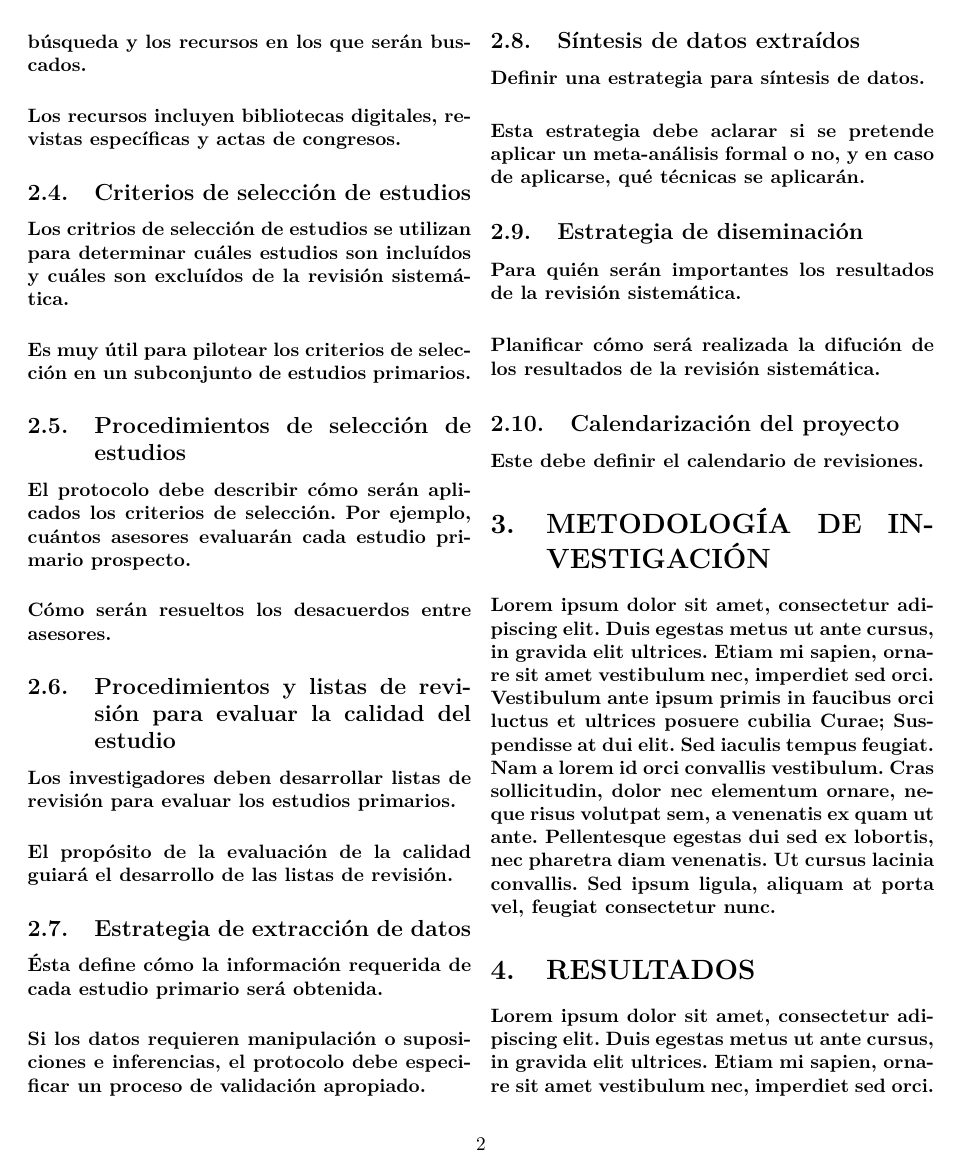
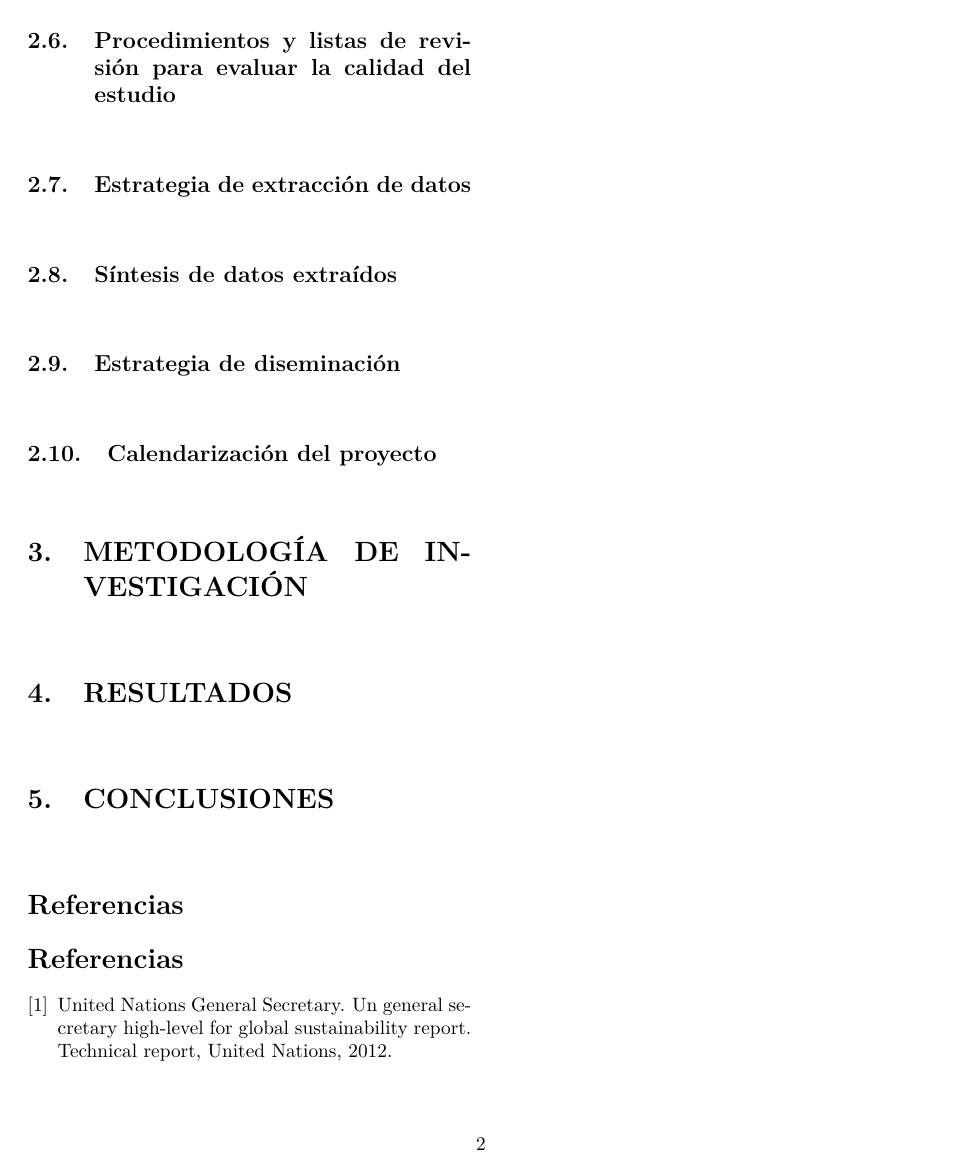
Before and after one commit to freddyiniguez/iot_crop_growth, a LaTeX paper (iot_crop_growth.tex): page 2 of 3 before the commit and page 2 of 2 after it. Compiled offline with pdfLaTeX.

Commit message:
Citations were integrated.

```diff
--- a/iot_crop_growth.tex
+++ b/iot_crop_growth.tex
@@ -35 +23,0 @@ Lorem ipsum dolor sit amet, consectetur adipiscing elit. Duis egestas metus ut a
-\paragraph{Lorem ipsum dolor sit amet, consectetur adipiscing elit. Duis egestas metus ut ante cursus, in gravida elit ultrices. Etiam mi sapien, ornare sit amet vestibulum nec, imperdiet sed orci. Vestibulum ante ipsum primis in faucibus orci luctus et ultrices posuere cubilia Curae; Suspendisse at dui elit. Sed iaculis tempus feugiat. Nam a lorem id orci convallis vestibulum. Cras sollicitudin, dolor nec elementum ornare, neque risus volutpat sem, a venenatis ex quam ut ante. Pellentesque egestas dui sed ex lobortis, nec pharetra diam venenatis. Ut cursus lacinia convallis. Sed ipsum ligula, aliquam at porta vel, feugiat consectetur nunc.}
@@ -47,41 +23,0 @@ Lorem ipsum dolor sit amet, consectetur adipiscing elit. Duis egestas metus ut a
-\paragraph{Estrategia que se utilizará para la búsqueda de estudios primarios incluyendo términos de búsqueda y los recursos en los que serán buscados.}
-\paragraph{Los recursos incluyen bibliotecas digitales, revistas específicas y actas de congresos.}
-
-\subsection{Criterios de selección de estudios}
-\paragraph{Los critrios de selección de estudios se utilizan para determinar cuáles estudios son incluídos y cuáles son excluídos de la revisión sistemática.}
-\paragraph{Es muy útil para pilotear los criterios de selección en un subconjunto de estudios primarios.}
-
-\subsection{Procedimientos de selección de estudios}
-\paragraph{El protocolo debe describir cómo serán aplicados los criterios de selección. Por ejemplo, cuántos asesores evaluarán cada estudio primario prospecto.}
-\paragraph{Cómo serán resueltos los desacuerdos entre asesores.}
-
-\subsection{Procedimientos y listas de revisión para evaluar la calidad del estudio}
-\paragraph{Los investigadores deben desarrollar listas de revisión para evaluar los estudios primarios.}
-\paragraph{El propósito de la evaluación de la calidad guiará el desarrollo de las listas de revisión.}
-
-\subsection{Estrategia de extracción de datos}
-\paragraph{Ésta define cómo la información requerida de cada estudio primario será obtenida.}
-\paragraph{Si los datos requieren manipulación o suposiciones e inferencias, el protocolo debe especificar un proceso de validación apropiado.}
-
-\subsection{Síntesis de datos extraídos}
-\paragraph{Definir una estrategia para síntesis de datos.}
-\paragraph{Esta estrategia debe aclarar si se pretende aplicar un meta-análisis formal o no, y en caso de aplicarse, qué técnicas se aplicarán.}
-
-\subsection{Estrategia de diseminación}
-\paragraph{Para quién serán importantes los resultados de la revisión sistemática.}
-\paragraph{Planificar cómo será realizada la difución de los resultados de la revisión sistemática.}
-
-\subsection{Calendarización del proyecto}
-\paragraph{Este debe definir el calendario de revisiones.}
-
-\section{METODOLOGÍA DE INVESTIGACIÓN}
-\paragraph{Lorem ipsum dolor sit amet, consectetur adipiscing elit. Duis egestas metus ut ante cursus, in gravida elit ultrices. Etiam mi sapien, ornare sit amet vestibulum nec, imperdiet sed orci. Vestibulum ante ipsum primis in faucibus orci luctus et ultrices posuere cubilia Curae; Suspendisse at dui elit. Sed iaculis tempus feugiat. Nam a lorem id orci convallis vestibulum. Cras sollicitudin, dolor nec elementum ornare, neque risus volutpat sem, a venenatis ex quam ut ante. Pellentesque egestas dui sed ex lobortis, nec pharetra diam venenatis. Ut cursus lacinia convallis. Sed ipsum ligula, aliquam at porta vel, feugiat consectetur nunc.}
-
-\section{RESULTADOS}
-\paragraph{Lorem ipsum dolor sit amet, consectetur adipiscing elit. Duis egestas metus ut ante cursus, in gravida elit ultrices. Etiam mi sapien, ornare sit amet vestibulum nec, imperdiet sed orci. Vestibulum ante ipsum primis in faucibus orci luctus et ultrices posuere cubilia Curae; Suspendisse at dui elit. Sed iaculis tempus feugiat. Nam a lorem id orci convallis vestibulum. Cras sollicitudin, dolor nec elementum ornare, neque risus volutpat sem, a venenatis ex quam ut ante. Pellentesque egestas dui sed ex lobortis, nec pharetra diam venenatis. Ut cursus lacinia convallis. Sed ipsum ligula, aliquam at porta vel, feugiat consectetur nunc.}
-
-\section{CONCLUSIONES}
-\paragraph{Una vez obtenidas las condiciones climáticas óptimas de determinado cultivo, se propone desarrollar un modelos probabilístico con el cuál se pueda llegar a predecir o dar una estimación muy certera acerca de los cuidados y acciones a implementar para que las condiciones del cultivo se mantengan y su producción no se vea afectada por algún cambio climático.}
-
-\section*{Referencias}
-\paragraph{Lorem ipsum dolor sit amet, consectetur adipiscing elit. Duis egestas metus ut ante cursus, in gravida elit ultrices. Etiam mi sapien, ornare sit amet vestibulum nec, imperdiet sed orci. Vestibulum ante ipsum primis in faucibus orci luctus et ultrices posuere cubilia Curae; Suspendisse at dui elit. Sed iaculis tempus feugiat. Nam a lorem id orci convallis vestibulum. Cras sollicitudin, dolor nec elementum ornare, neque risus volutpat sem, a venenatis ex quam ut ante. Pellentesque egestas dui sed ex lobortis, nec pharetra diam venenatis. Ut cursus lacinia convallis. Sed ipsum ligula, aliquam at porta vel, feugiat consectetur nunc.}
@@ -104,3 +67,32 @@ Lorem ipsum dolor sit amet, consectetur adipiscing elit. Duis egestas metus ut a
+\paragraph{}
+
+\subsection{Procedimientos y listas de revisión para evaluar la calidad del estudio}
+% Los investigadores deben desarrollar listas de revisión para evaluar los estudios primarios.
+% El propósito de la evaluación de la calidad guiará el desarrollo de las listas de revisión.
+\paragraph{}
+
+\subsection{Estrategia de extracción de datos}
+% Ésta define cómo la información requerida de cada estudio primario será obtenida.
+% Si los datos requieren manipulación o suposiciones e inferencias, el protocolo debe especificar un proceso de validación apropiado.
+\paragraph{}
+
+\subsection{Síntesis de datos extraídos}
+% Definir una estrategia para síntesis de datos.
+% Esta estrategia debe aclarar si se pretende aplicar un meta-análisis formal o no, y en caso de aplicarse, qué técnicas se aplicarán.
+\paragraph{}
+
+\subsection{Estrategia de diseminación}
+% Para quién serán importantes los resultados de la revisión sistemática.
+% Planificar cómo será realizada la difución de los resultados de la revisión sistemática.
+\paragraph{}
+
+\subsection{Calendarización del proyecto}
+% Este debe definir el calendario de revisiones
+\paragraph{}
+
+% ----------------------------------------------------- METODOLOGÍA DE INVESTIGACIÓN ----------------------------------------------------- %
+\section{METODOLOGÍA DE INVESTIGACIÓN}
+\paragraph{}
 % Review method
 % 	- Data sources and search strategy
 % 	- Study selection
@@ -108,6 +100,10 @@ Lorem ipsum dolor sit amet, consectetur adipiscing elit. Duis egestas metus ut a
 % 	- Data extraction
 % 	- Data synthesis
 % Included and excluded studies
+
+% ----------------------------------------------------- RESULTADOS ----------------------------------------------------- %
+\section{RESULTADOS}
+\paragraph{}
 % Results
 % 	- Findings
 % 	- Sensitivy analysis
@@ -115,12 +111,19 @@ Lorem ipsum dolor sit amet, consectetur adipiscing elit. Duis egestas metus ut a
 % 	- Principal findings
 % 	- Strenghts and weakness
 % 	- Meaning of findings
+
+% ----------------------------------------------------- CONCLUSIONES ----------------------------------------------------- %
+\section{CONCLUSIONES}
+\paragraph{}
 % Conclusions
 % 	- Recommendations
-% Acknowledgements
-% Conflict of interest
-% References and appendices
 
-% chain:
-% Internet of Things OR IoT AND crop growth
-% Internet of Things OR IoT AND agriculture
+% ----------------------------------------------------- REFERENCIAS ----------------------------------------------------- %
+\section*{Referencias}
+\bibliographystyle{plain}
+\bibliography{iot_crop_growth}
+
+\end{document}
+
+% Bernand Marr:
+% "And in agriculture, data analysis is helping the industry meet the challenge of increasing the world's food production by 60%, as forecasters have said will be necessary by 2050 due to the growing population. Tractor and agricultural machinery manufacturer, John Deere, already fits sensors to its machinery. The data that is available to the farmers via its myjohndeere.com and Farmsight services helps them to establish optimum conditions for their crops. Plus the data is also used by John Deere to forecast demand for spare parts."
```
Also changed, not shown: iot_crop_growth.tex (77 more changed lines), 1 other file.
